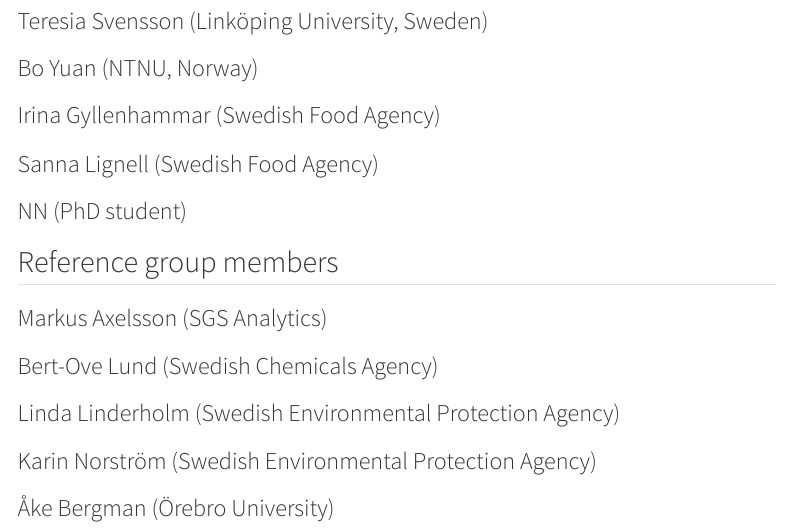
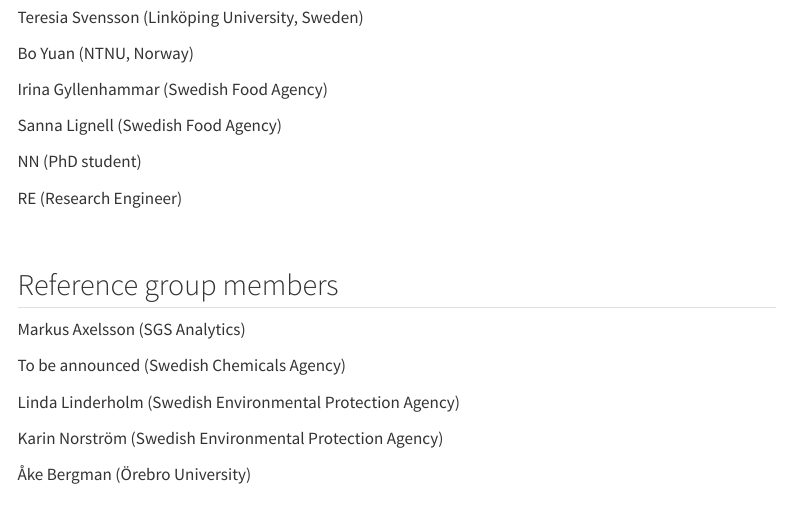
Before and after one commit to WBS-TW/Website_CPSAs_human_exposure, a Quarto document (about_the_team.qmd): the page in a window 1100 px wide, from 230 px down before the commit and from 200 px down after it, so that both start at the same text. Rendered offline with R 4.5, knitr and Pandoc in place of Quarto, with nearby package versions; menus at the side of the page are left out.

Commit message:
minor edits

```diff
--- a/about_the_team.qmd
+++ b/about_the_team.qmd
@@ -10,24 +10,28 @@
 
-### Teresia Svensson (Linköping University, Sweden)
+Teresia Svensson (Linköping University, Sweden)
 
-### Bo Yuan (NTNU, Norway)
+Bo Yuan (NTNU, Norway)
 
-### Irina Gyllenhammar (Swedish Food Agency)
+Irina Gyllenhammar (Swedish Food Agency)
 
-### Sanna Lignell (Swedish Food Agency)
+Sanna Lignell (Swedish Food Agency)
 
-### NN (PhD student)
+NN (PhD student)
+
+RE (Research Engineer)
+
+<br>
 
 ## Reference group members
 
-### Markus Axelsson (SGS Analytics)
+Markus Axelsson (SGS Analytics)
 
-### Bert-Ove Lund (Swedish Chemicals Agency)
+To be announced (Swedish Chemicals Agency)
 
-### Linda Linderholm (Swedish Environmental Protection Agency)
+Linda Linderholm (Swedish Environmental Protection Agency)
 
-### Karin Norström (Swedish Environmental Protection Agency)
+Karin Norström (Swedish Environmental Protection Agency)
 
-### Åke Bergman (Örebro University)
+Åke Bergman (Örebro University)
 
 ###
```
Also changed, not shown: dissemination.qmd (+2 -2 lines), index.qmd (+1 -1 lines), introductions.qmd (+1 -1 lines), project_description.qmd (+1 -1 lines), data/EOCl_CPSAs_illustration.png (added), docs/search.json, about_the_team.qmd (4 more changed lines), 7 other files.
